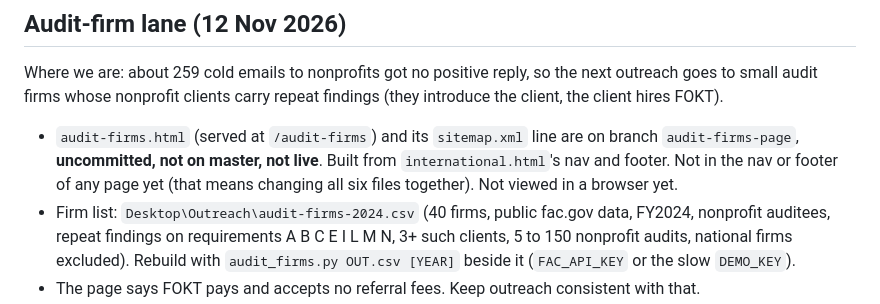
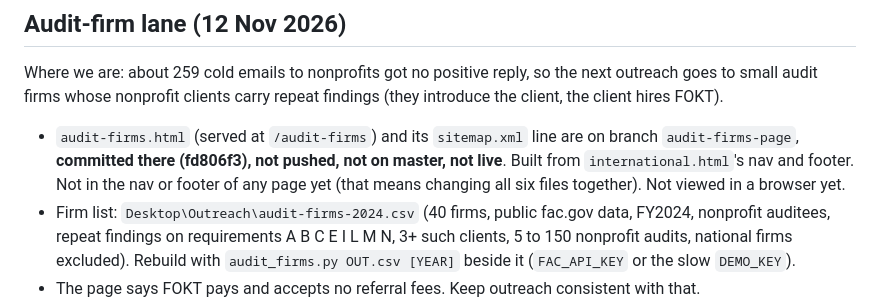
Before and after one commit to Kelzbot/foktconsulting-website, a Markdown page: CLAUDE.md, the part around the change. GitHub-like rendering.

Commit message:
docs: note the audit-firms page is committed on its branch

```diff
--- a/CLAUDE.md
+++ b/CLAUDE.md
@@ -61,7 +61,7 @@ All in `outreach/` (private, in `.assetsignore`):
 Where we are: about 259 cold emails to nonprofits got no positive reply, so the next outreach goes to small audit
 firms whose nonprofit clients carry repeat findings (they introduce the client, the client hires FOKT).
 - `audit-firms.html` (served at `/audit-firms`) and its `sitemap.xml` line are on branch `audit-firms-page`,
-  **uncommitted, not on master, not live**. Built from `international.html`'s nav and footer. Not in the nav or footer
+  **committed there (fd806f3), not pushed, not on master, not live**. Built from `international.html`'s nav and footer. Not in the nav or footer
   of any page yet (that means changing all six files together). Not viewed in a browser yet.
 - Firm list: `Desktop\Outreach\audit-firms-2024.csv` (40 firms, public fac.gov data, FY2024, nonprofit auditees,
   repeat findings on requirements A B C E I L M N, 3+ such clients, 5 to 150 nonprofit audits, national firms
```
